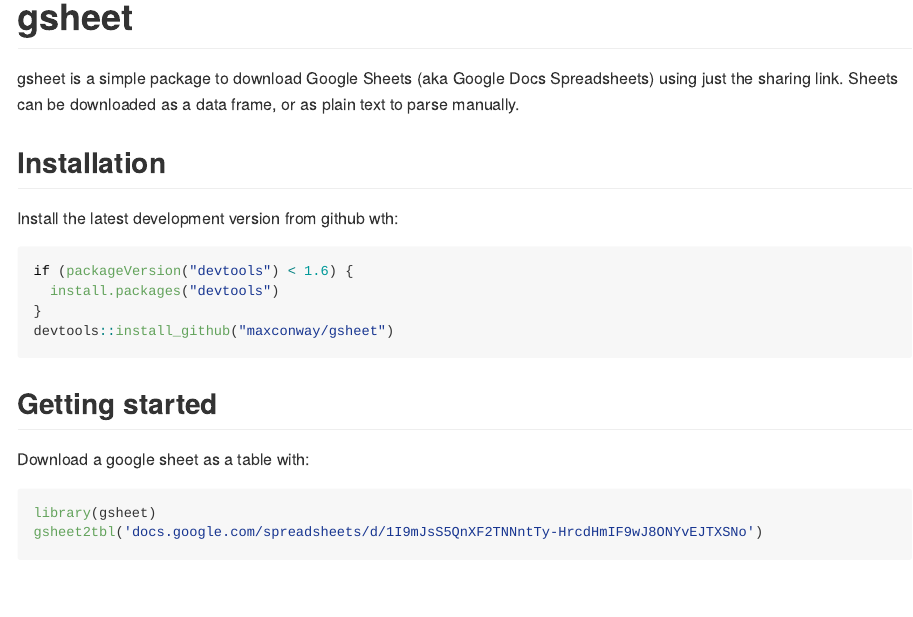
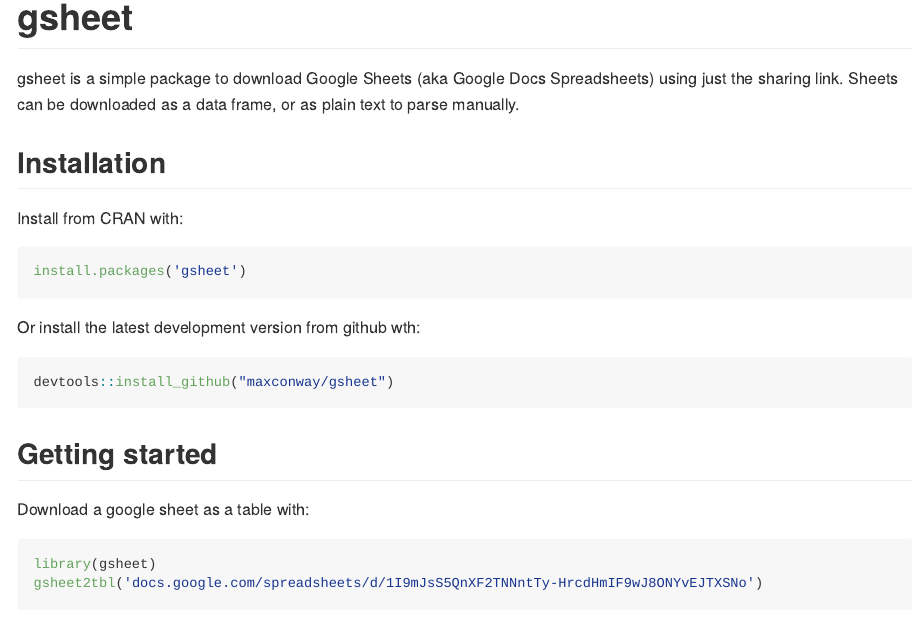
Before and after one commit to maxconway/gsheet, an R Markdown document (README.Rmd): the page in a window 1100 px wide, from its top. The pictures show the output file README.md that the author committed with the source, drawn offline in the style of GitHub.

Commit message:
Changed installation instructions to reflect release

````diff
--- a/README.Rmd
+++ b/README.Rmd
@@ -13,11 +13,13 @@
 gsheet is a simple package to download Google Sheets (aka Google Docs Spreadsheets) using just the sharing link. Sheets can be downloaded as a data frame, or as plain text to parse manually.
 
 ## Installation
-Install the latest development version from github wth:
+Install from CRAN with:
 ```{r, eval=FALSE}
-if (packageVersion("devtools") < 1.6) {
-  install.packages("devtools")
-}
+install.packages('gsheet')
+```
+
+Or install the latest development version from github wth:
+```{r, eval=FALSE}
 devtools::install_github("maxconway/gsheet")
 ```
 
````
Also changed, not shown: README.md.
